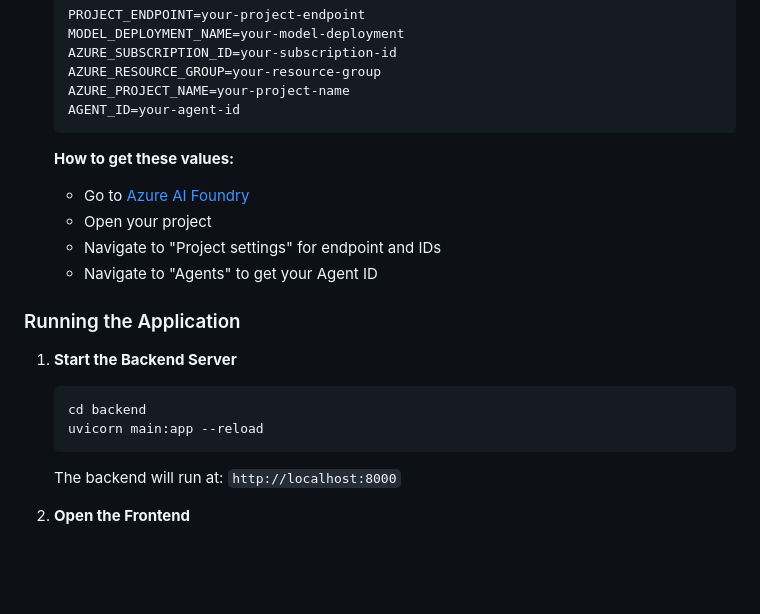
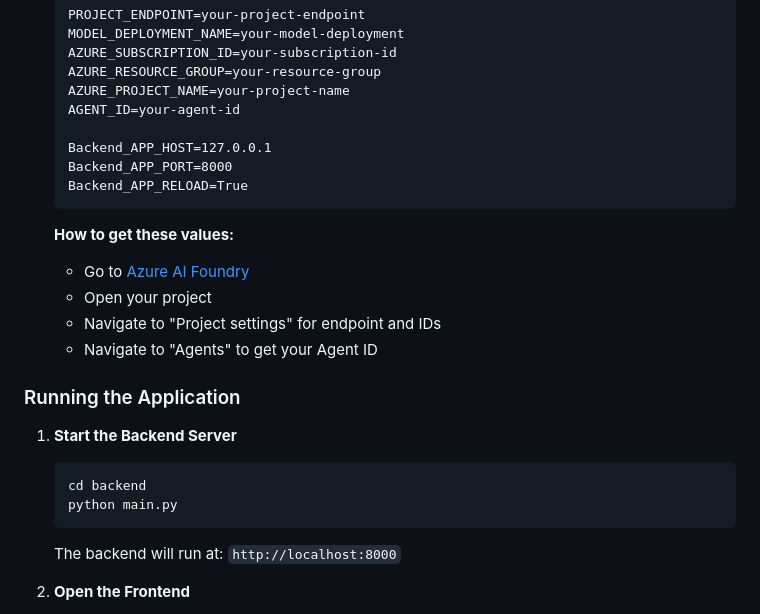
Before and after one commit to Binura22/DocuChat-AZURE-AI-agent-Powered-Document-Q-A-Assistant, a Markdown page: README.md, the part around the change. Rendered like a GitHub page; blank space fills up the shorter version.

Commit message:
Change backend server command
Updated backend server start command in README.

````diff
--- a/README.md
+++ b/README.md
@@ -53,6 +53,10 @@ AZURE_Agent_project/
    AZURE_RESOURCE_GROUP=your-resource-group
    AZURE_PROJECT_NAME=your-project-name
    AGENT_ID=your-agent-id
+
+   Backend_APP_HOST=127.0.0.1
+   Backend_APP_PORT=8000
+   Backend_APP_RELOAD=True
    ```
 
    **How to get these values:**
@@ -66,7 +70,7 @@ AZURE_Agent_project/
 1. **Start the Backend Server**
    ```bash
    cd backend
-   uvicorn main:app --reload
+   python main.py
    ```
    The backend will run at: `http://localhost:8000`
 
````
